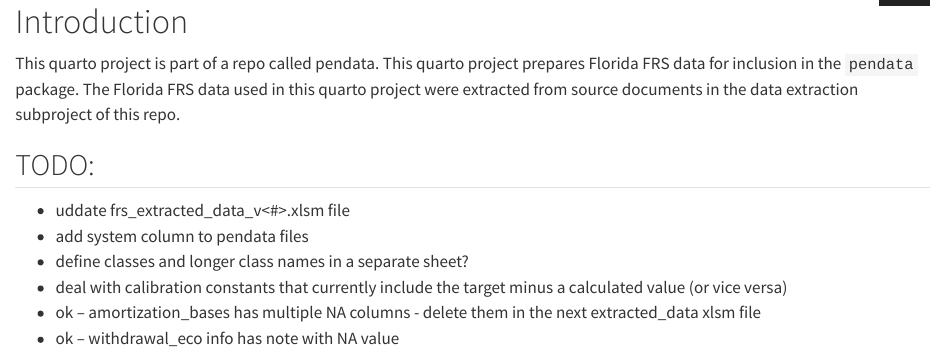
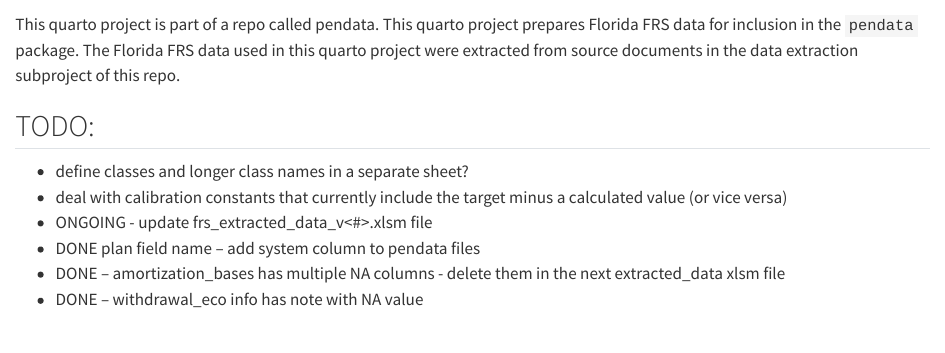
Before and after one commit to donboyd5/pendata, a Quarto document (data-raw/plans/frs/qmd/index.qmd): the page in a window 1100 px wide, from 20 px down before the commit and from 60 px down after it, so that both start at the same text. Rendered offline with R 4.5, knitr and Pandoc in place of Quarto, with nearby package versions.

Commit message:
update TODOs

```diff
--- a/data-raw/plans/frs/qmd/index.qmd
+++ b/data-raw/plans/frs/qmd/index.qmd
@@ -10,9 +10,9 @@ This quarto project is part of a repo called pendata. This quarto project prepar
 
 ## TODO:
 
-- uddate frs_extracted_data_v<#>.xlsm file
-- add system column to pendata files
 - define classes and longer class names in a separate sheet?
 - deal with calibration constants that currently include the target minus a calculated value (or vice versa)
-- ok -- amortization_bases has multiple NA columns - delete them in the next extracted_data xlsm file
-- ok -- withdrawal_eco info has note with NA value
+- ONGOING - update frs_extracted_data_v<#>.xlsm file
+- DONE plan field name -- add system column to pendata files
+- DONE -- amortization_bases has multiple NA columns - delete them in the next extracted_data xlsm file
+- DONE -- withdrawal_eco info has note with NA value
```
